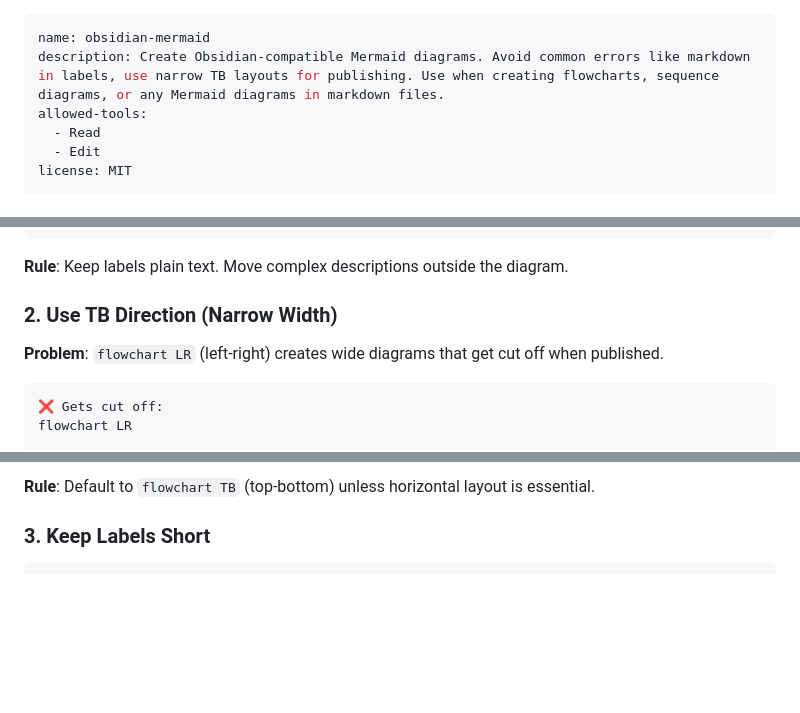
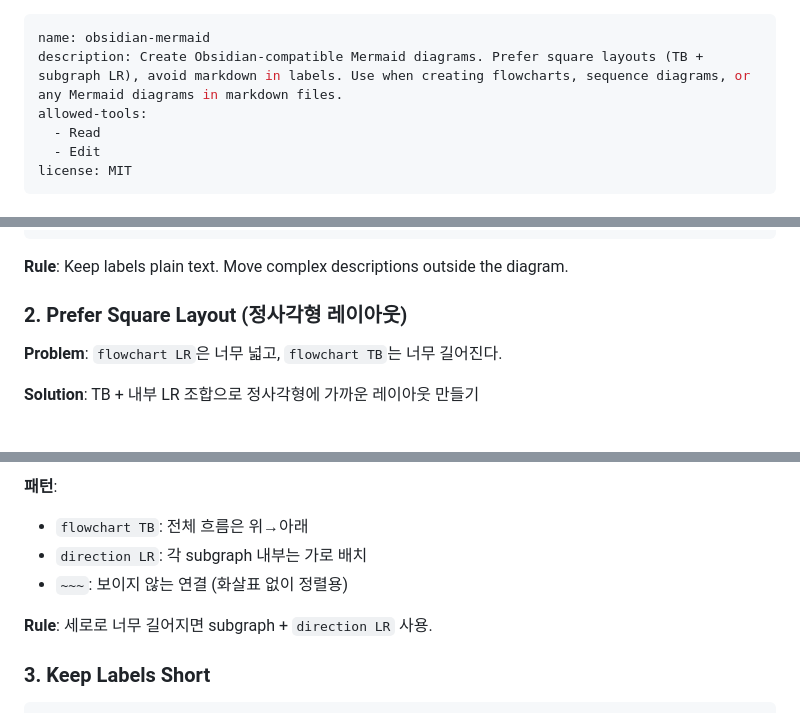
Before and after one commit to jykim/claude-obsidian-skills, a Markdown page: obsidian-mermaid/SKILL.md, 3 parts joined by grey strips. Drawn GitHub-style; blank space fills up the shorter version.

````diff
--- a/obsidian-mermaid/SKILL.md
+++ b/obsidian-mermaid/SKILL.md
@@ -1,6 +1,6 @@
 ---
 name: obsidian-mermaid
-description: Create Obsidian-compatible Mermaid diagrams. Avoid common errors like markdown in labels, use narrow TB layouts for publishing. Use when creating flowcharts, sequence diagrams, or any Mermaid diagrams in markdown files.
+description: Create Obsidian-compatible Mermaid diagrams. Prefer square layouts (TB + subgraph LR), avoid markdown in labels. Use when creating flowcharts, sequence diagrams, or any Mermaid diagrams in markdown files.
 allowed-tools:
   - Read
   - Edit
@@ -77,11 +77,9 @@ Node[Text]
 
 **Rule**: Keep labels plain text. Move complex descriptions outside the diagram.
 
-### 2. Use TB Direction (Narrow Width)
+### 2. Prefer Square Layout (정사각형 레이아웃)
 
-**Problem**: `flowchart LR` (left-right) creates wide diagrams that get cut off when published.
+**Problem**: `flowchart LR`은 너무 넓고, `flowchart TB`는 너무 길어진다.
 
-```markdown
-❌ Gets cut off:
-flowchart LR
+**Solution**: TB + 내부 LR 조합으로 정사각형에 가까운 레이아웃 만들기
 
@@ -90,6 +99,11 @@ flowchart TB
 ```
 
-**Rule**: Default to `flowchart TB` (top-bottom) unless horizontal layout is essential.
+**패턴**:
+- `flowchart TB`: 전체 흐름은 위→아래
+- `direction LR`: 각 subgraph 내부는 가로 배치
+- `~~~`: 보이지 않는 연결 (화살표 없이 정렬용)
+
+**Rule**: 세로로 너무 길어지면 subgraph + `direction LR` 사용.
 
 ### 3. Keep Labels Short
 
````
Also changed, not shown: other parts of obsidian-mermaid/SKILL.md (+13 -2 lines), README.md (+7 -0 lines), obsidian-canvas/SKILL.md (added, +463 -0 lines).
